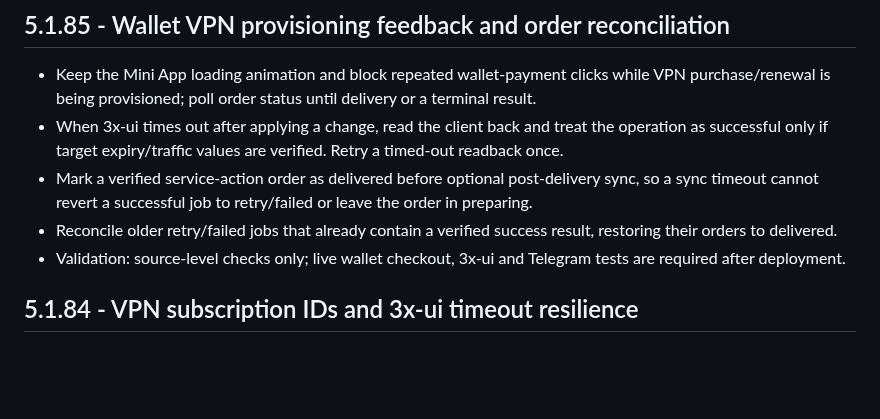
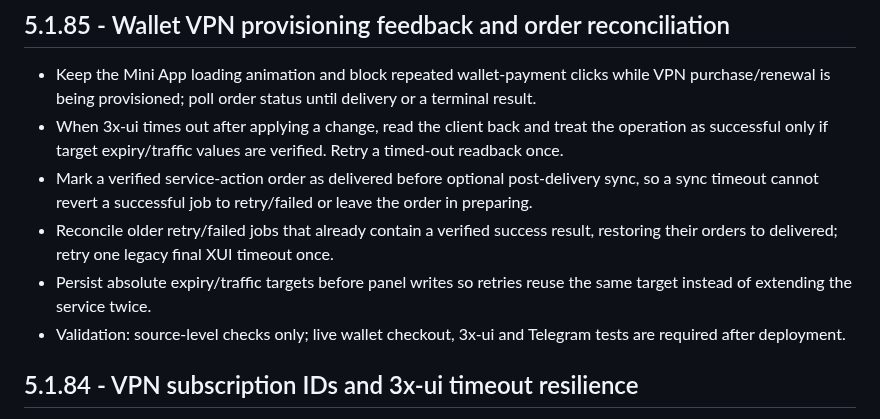
Before and after one commit to paliparsa/BlueGate-Platform, a Markdown page: CHANGELOG.md, the part around the change. GitHub-like rendering; blank space fills up the shorter version.

Commit message:
Clarify bounded timeout recovery and idempotent service targets

```diff
--- a/CHANGELOG.md
+++ b/CHANGELOG.md
@@ -3,7 +3,8 @@
 - Keep the Mini App loading animation and block repeated wallet-payment clicks while VPN purchase/renewal is being provisioned; poll order status until delivery or a terminal result.
 - When 3x-ui times out after applying a change, read the client back and treat the operation as successful only if target expiry/traffic values are verified. Retry a timed-out readback once.
 - Mark a verified service-action order as delivered before optional post-delivery sync, so a sync timeout cannot revert a successful job to retry/failed or leave the order in preparing.
-- Reconcile older retry/failed jobs that already contain a verified success result, restoring their orders to delivered.
+- Reconcile older retry/failed jobs that already contain a verified success result, restoring their orders to delivered; retry one legacy final XUI timeout once.
+- Persist absolute expiry/traffic targets before panel writes so retries reuse the same target instead of extending the service twice.
 - Validation: source-level checks only; live wallet checkout, 3x-ui and Telegram tests are required after deployment.
 
 ## 5.1.84 - VPN subscription IDs and 3x-ui timeout resilience
```
